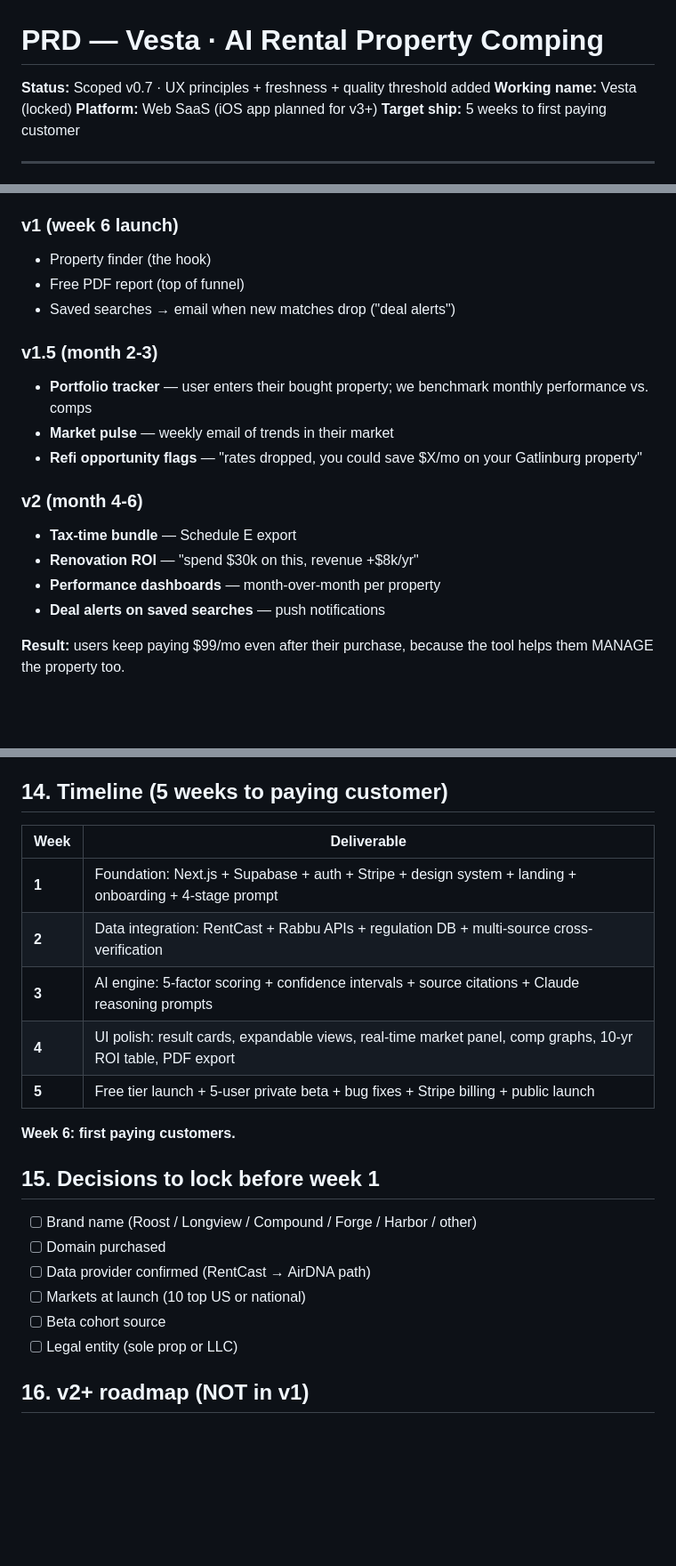
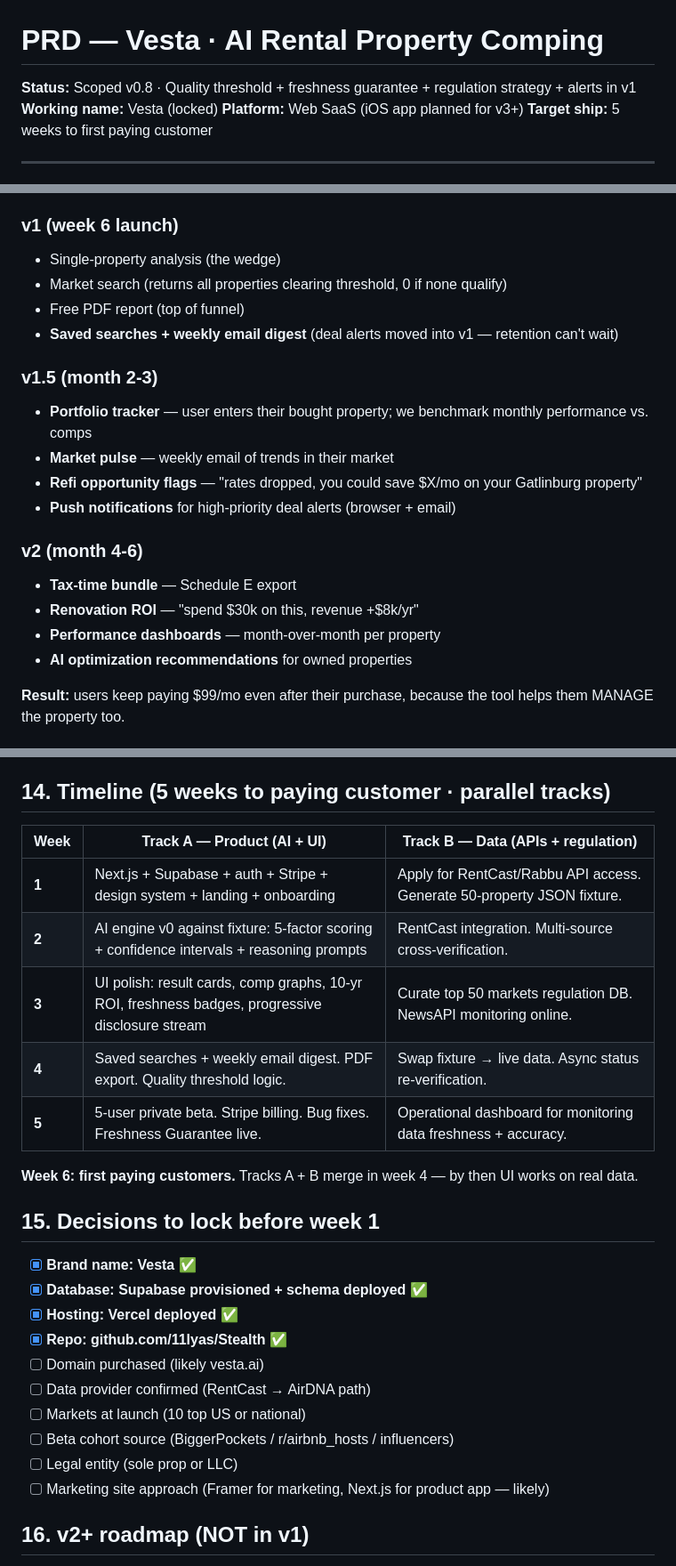
Before and after one commit to 11lyas/Stealth, a Markdown page: docs/PRD-A-STR-Operator.md, 3 parts joined by grey strips. Shown at 89% size. Rendered like a GitHub page; blank space fills up the shorter version.

```diff
--- a/docs/PRD-A-STR-Operator.md
+++ b/docs/PRD-A-STR-Operator.md
@@ -1,6 +1,6 @@
 # PRD — Vesta · AI Rental Property Comping
 
-**Status:** Scoped v0.7 · UX principles + freshness + quality threshold added
+**Status:** Scoped v0.8 · Quality threshold + freshness guarantee + regulation strategy + alerts in v1
 **Working name:** Vesta (locked)
 **Platform:** Web SaaS (iOS app planned for v3+)
 **Target ship:** 5 weeks to first paying customer
@@ -126,20 +164,22 @@ Every output the user sees has these properties:
 **Reposition from "search tool" to "investment manager."** Users have reasons to come back AFTER they buy.
 
 ### v1 (week 6 launch)
-- Property finder (the hook)
+- Single-property analysis (the wedge)
+- Market search (returns all properties clearing threshold, 0 if none qualify)
 - Free PDF report (top of funnel)
-- Saved searches → email when new matches drop ("deal alerts")
+- **Saved searches + weekly email digest** (deal alerts moved into v1 — retention can't wait)
 
 ### v1.5 (month 2-3)
 - **Portfolio tracker** — user enters their bought property; we benchmark monthly performance vs. comps
 - **Market pulse** — weekly email of trends in their market
 - **Refi opportunity flags** — "rates dropped, you could save $X/mo on your Gatlinburg property"
+- **Push notifications** for high-priority deal alerts (browser + email)
 
 ### v2 (month 4-6)
 - **Tax-time bundle** — Schedule E export
 - **Renovation ROI** — "spend $30k on this, revenue +$8k/yr"
 - **Performance dashboards** — month-over-month per property
-- **Deal alerts on saved searches** — push notifications
+- **AI optimization recommendations** for owned properties
 
 **Result:** users keep paying $99/mo even after their purchase, because the tool helps them MANAGE the property too.
 
@@ -210,26 +250,30 @@ v1 ships ONE feature; the architecture carries 10 features without rewrites.
 7. ✅ NPS ≥ 40
 8. ✅ Monthly churn <10%
 
-## 14. Timeline (5 weeks to paying customer)
+## 14. Timeline (5 weeks to paying customer · parallel tracks)
 
-| Week | Deliverable |
-|---|---|
-| **1** | Foundation: Next.js + Supabase + auth + Stripe + design system + landing + onboarding + 4-stage prompt |
-| **2** | Data integration: RentCast + Rabbu APIs + regulation DB + multi-source cross-verification |
-| **3** | AI engine: 5-factor scoring + confidence intervals + source citations + Claude reasoning prompts |
-| **4** | UI polish: result cards, expandable views, real-time market panel, comp graphs, 10-yr ROI table, PDF export |
-| **5** | Free tier launch + 5-user private beta + bug fixes + Stripe billing + public launch |
+| Week | Track A — Product (AI + UI) | Track B — Data (APIs + regulation) |
+|---|---|---|
+| **1** | Next.js + Supabase + auth + Stripe + design system + landing + onboarding | Apply for RentCast/Rabbu API access. Generate 50-property JSON fixture. |
+| **2** | AI engine v0 against fixture: 5-factor scoring + confidence intervals + reasoning prompts | RentCast integration. Multi-source cross-verification. |
+| **3** | UI polish: result cards, comp graphs, 10-yr ROI, freshness badges, progressive disclosure stream | Curate top 50 markets regulation DB. NewsAPI monitoring online. |
+| **4** | Saved searches + weekly email digest. PDF export. Quality threshold logic. | Swap fixture → live data. Async status re-verification. |
+| **5** | 5-user private beta. Stripe billing. Bug fixes. Freshness Guarantee live. | Operational dashboard for monitoring data freshness + accuracy. |
 
-**Week 6: first paying customers.**
+**Week 6: first paying customers.** Tracks A + B merge in week 4 — by then UI works on real data.
 
 ## 15. Decisions to lock before week 1
 
-- [ ] Brand name (Roost / Longview / Compound / Forge / Harbor / other)
-- [ ] Domain purchased
+- [x] **Brand name: Vesta** ✅
+- [x] **Database: Supabase provisioned + schema deployed** ✅
+- [x] **Hosting: Vercel deployed** ✅
+- [x] **Repo: github.com/11lyas/Stealth** ✅
+- [ ] Domain purchased (likely vesta.ai)
 - [ ] Data provider confirmed (RentCast → AirDNA path)
 - [ ] Markets at launch (10 top US or national)
-- [ ] Beta cohort source
+- [ ] Beta cohort source (BiggerPockets / r/airbnb_hosts / influencers)
 - [ ] Legal entity (sole prop or LLC)
+- [ ] Marketing site approach (Framer for marketing, Next.js for product app — likely)
 
 ## 16. v2+ roadmap (NOT in v1)
 
```
Also changed, not shown: other parts of docs/PRD-A-STR-Operator.md (+40 -2 lines).
